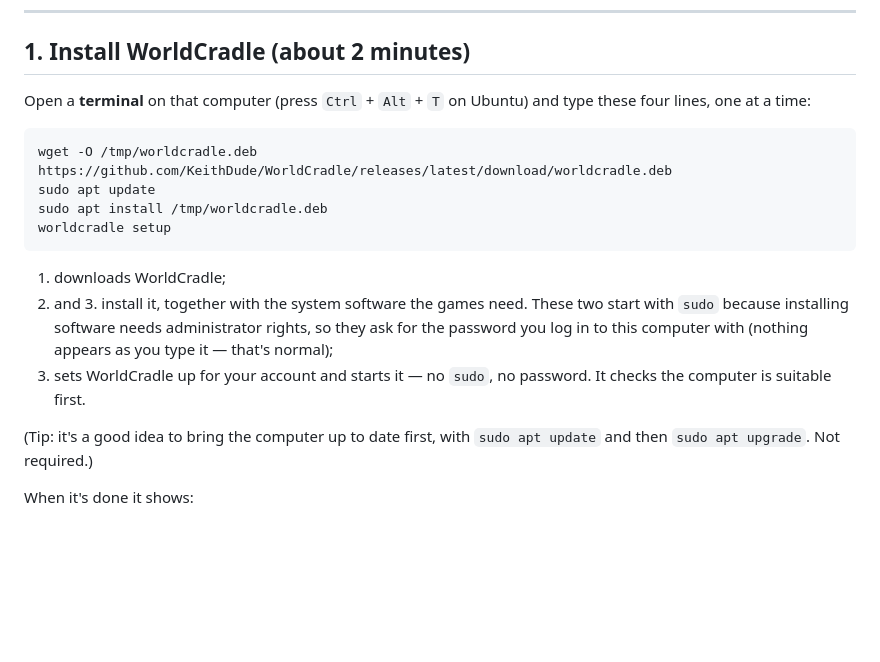
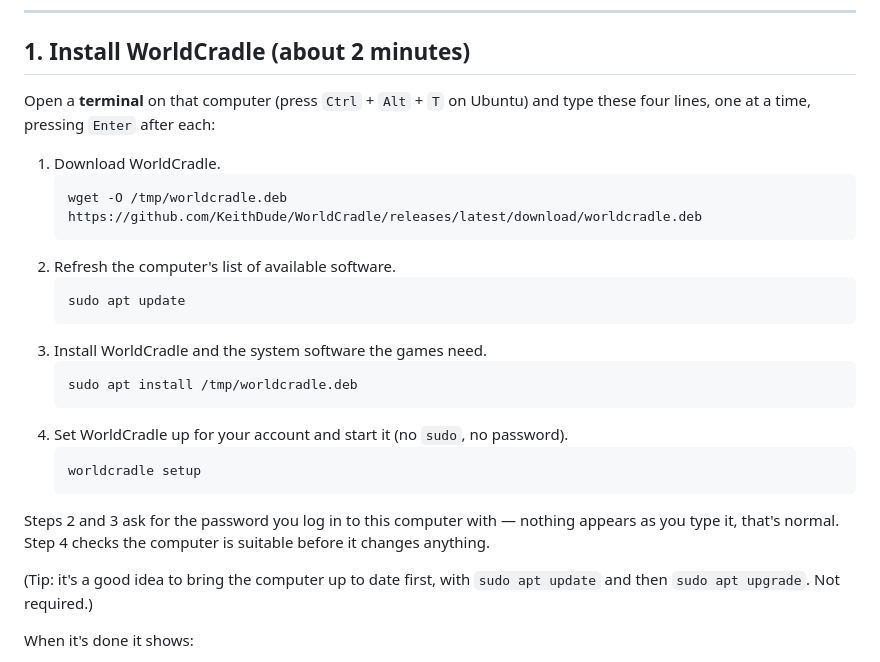
Before and after one commit to KeithDude/WorldCradle, a Markdown page: docs/GETTING_STARTED.md, the part around the change. GitHub-like rendering; blank space fills up the shorter version.

````diff
--- a/docs/GETTING_STARTED.md
+++ b/docs/GETTING_STARTED.md
@@ -13,21 +13,27 @@ for bigger games.
 ## 1. Install WorldCradle (about 2 minutes)
 
 Open a **terminal** on that computer (press `Ctrl` + `Alt` + `T` on Ubuntu) and type these four
-lines, one at a time:
+lines, one at a time, pressing `Enter` after each:
 
-```
-wget -O /tmp/worldcradle.deb https://github.com/KeithDude/WorldCradle/releases/latest/download/worldcradle.deb
-sudo apt update
-sudo apt install /tmp/worldcradle.deb
-worldcradle setup
-```
+1. Download WorldCradle.
+   ```
+   wget -O /tmp/worldcradle.deb https://github.com/KeithDude/WorldCradle/releases/latest/download/worldcradle.deb
+   ```
+2. Refresh the computer's list of available software.
+   ```
+   sudo apt update
+   ```
+3. Install WorldCradle and the system software the games need.
+   ```
+   sudo apt install /tmp/worldcradle.deb
+   ```
+4. Set WorldCradle up for your account and start it (no `sudo`, no password).
+   ```
+   worldcradle setup
+   ```
 
-1. downloads WorldCradle;
-2. and 3. install it, together with the system software the games need. These two start with
-   `sudo` because installing software needs administrator rights, so they ask for the password you
-   log in to this computer with (nothing appears as you type it — that's normal);
-4. sets WorldCradle up for your account and starts it — no `sudo`, no password. It checks the
-   computer is suitable first.
+Steps 2 and 3 ask for the password you log in to this computer with — nothing appears as you type
+it, that's normal. Step 4 checks the computer is suitable before it changes anything.
 
 (Tip: it's a good idea to bring the computer up to date first, with `sudo apt update` and then
 `sudo apt upgrade`. Not required.)
````
Also changed, not shown: README.md (+28 -15 lines).
